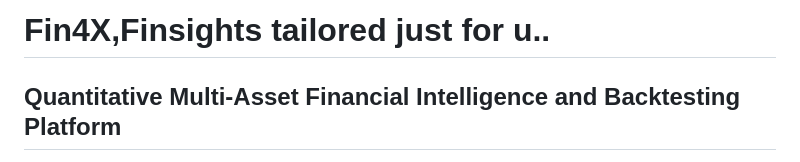
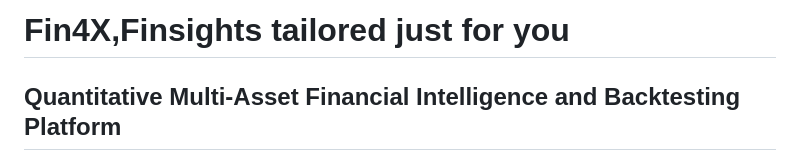
Before and after one commit to Venkatachalam17/Fin4X, a Markdown page: README.md, the part around the change. Rendered like a GitHub page.

Commit message:
Fix typo in README heading

```diff
--- a/README.md
+++ b/README.md
@@ -1,4 +1,4 @@
-# Fin4X,Finsights tailored just for u..
+# Fin4X,Finsights tailored just for you
 
 ## Quantitative Multi-Asset Financial Intelligence and Backtesting Platform
 
```
